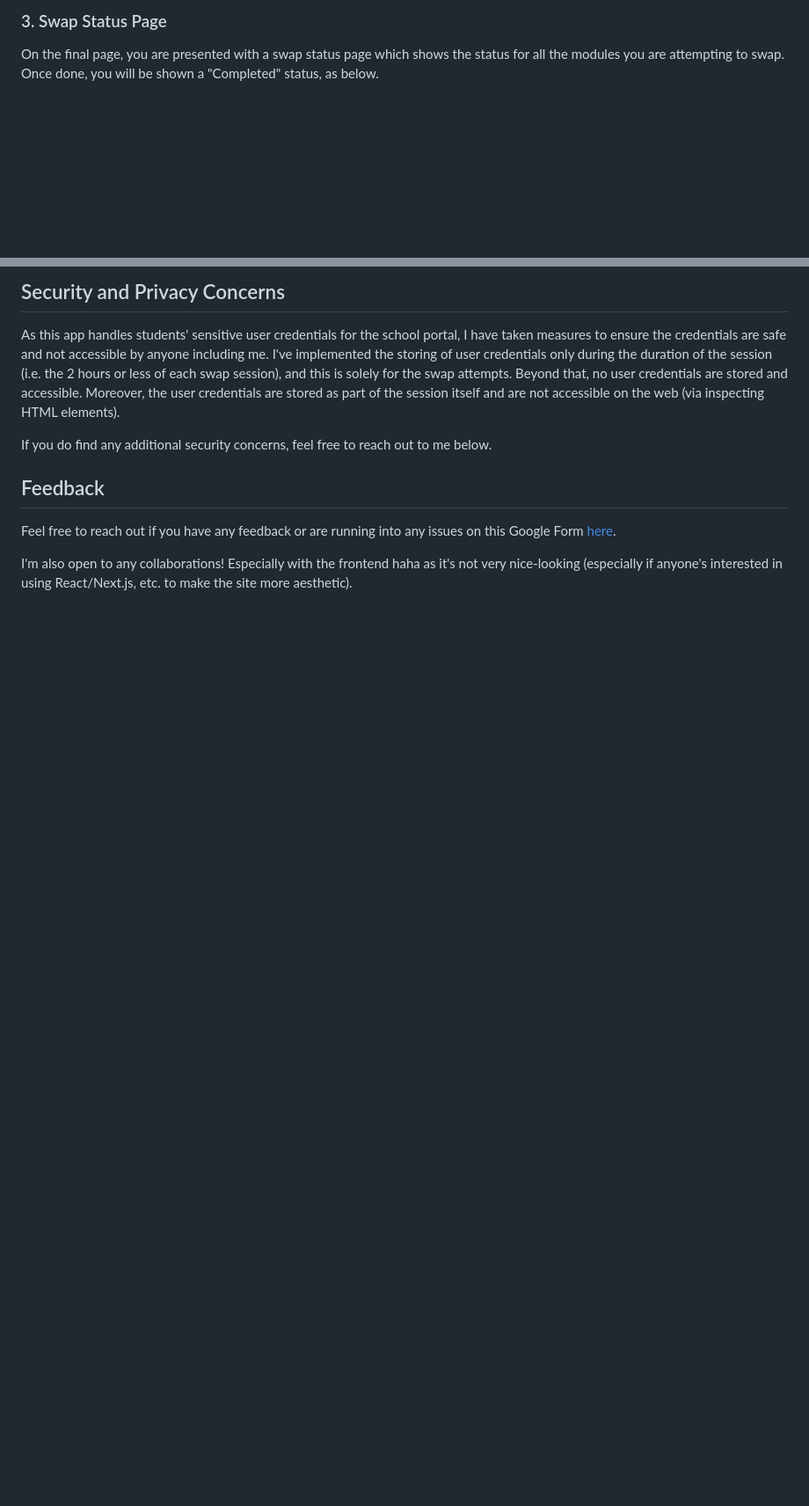
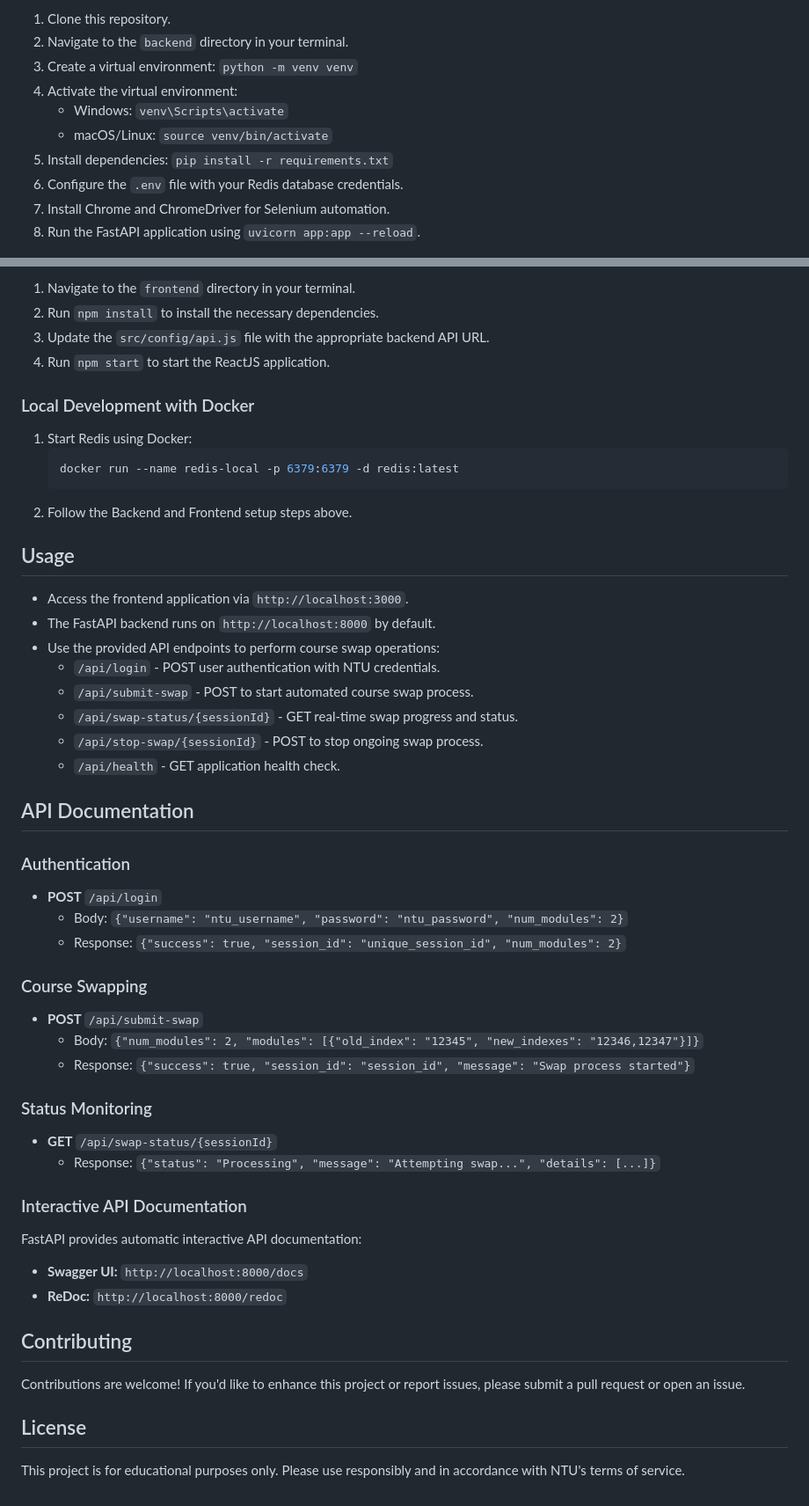
Before and after one commit to josshhz11/ntu-add-drop-automator-v2, a Markdown page: README.md, 2 parts joined by grey strips. Shown at 88% size. Rendered like a GitHub page; blank space fills up the shorter version.

````diff
--- a/README.md
+++ b/README.md
@@ -28,4 +30,12 @@ On the next page, you are presented with 2 input fields for every module you wis
 
-### 3. Swap Status Page
-On the final page, you are presented with a swap status page which shows the status for all the modules you are attempting to swap. Once done, you will be shown a "Completed" status, as below.
+1. Clone this repository.
+2. Navigate to the `backend` directory in your terminal.
+3. Create a virtual environment: `python -m venv venv`
+4. Activate the virtual environment:
+   - Windows: `venv\Scripts\activate`
+   - macOS/Linux: `source venv/bin/activate`
+5. Install dependencies: `pip install -r requirements.txt`
+6. Configure the `.env` file with your Redis database credentials.
+7. Install Chrome and ChromeDriver for Selenium automation.
+8. Run the FastAPI application using `uvicorn app:app --reload`.
 
@@ -33,10 +43,53 @@ On the final page, you are presented with a swap status page which shows the sta
 
-## Security and Privacy Concerns
-As this app handles students' sensitive user credentials for the school portal, I have taken measures to ensure the credentials are safe and not accessible by anyone including me. I've implemented the storing of user credentials only during the duration of the session (i.e. the 2 hours or less of each swap session), and this is solely for the swap attempts. Beyond that, no user credentials are stored and accessible. Moreover, the user credentials are stored as part of the session itself and are not accessible on the web (via inspecting HTML elements).
+1. Navigate to the `frontend` directory in your terminal.
+2. Run `npm install` to install the necessary dependencies.
+3. Update the `src/config/api.js` file with the appropriate backend API URL.
+4. Run `npm start` to start the ReactJS application.
 
-If you do find any additional security concerns, feel free to reach out to me below.
+### Local Development with Docker
 
-## Feedback
-Feel free to reach out if you have any feedback or are running into any issues on this Google Form [here](https://docs.google.com/forms/d/e/1FAIpQLSdniXT-UR1MLjssAkZLvJunD2lCgfckdjMd7iamOFD-cjCMKg/viewform).
+1. Start Redis using Docker:
+   ```bash
+   docker run --name redis-local -p 6379:6379 -d redis:latest
+   ```
+2. Follow the Backend and Frontend setup steps above.
 
-I'm also open to any collaborations! Especially with the frontend haha as it's not very nice-looking (especially if anyone's interested in using React/Next.js, etc. to make the site more aesthetic).
+## Usage
+
+- Access the frontend application via `http://localhost:3000`.
+- The FastAPI backend runs on `http://localhost:8000` by default.
+- Use the provided API endpoints to perform course swap operations:
+  - `/api/login` - POST user authentication with NTU credentials.
+  - `/api/submit-swap` - POST to start automated course swap process.
+  - `/api/swap-status/{sessionId}` - GET real-time swap progress and status.
+  - `/api/stop-swap/{sessionId}` - POST to stop ongoing swap process.
+  - `/api/health` - GET application health check.
+
+## API Documentation
+
+### Authentication
+- **POST** `/api/login`
+  - Body: `{"username": "ntu_username", "password": "ntu_password", "num_modules": 2}`
+  - Response: `{"success": true, "session_id": "unique_session_id", "num_modules": 2}`
+
+### Course Swapping
+- **POST** `/api/submit-swap`
+  - Body: `{"num_modules": 2, "modules": [{"old_index": "12345", "new_indexes": "12346,12347"}]}`
+  - Response: `{"success": true, "session_id": "session_id", "message": "Swap process started"}`
+
+### Status Monitoring
+- **GET** `/api/swap-status/{sessionId}`
+  - Response: `{"status": "Processing", "message": "Attempting swap...", "details": [...]}`
+
+### Interactive API Documentation
+FastAPI provides automatic interactive API documentation:
+- **Swagger UI:** `http://localhost:8000/docs`
+- **ReDoc:** `http://localhost:8000/redoc`
+
+## Contributing
+
+Contributions are welcome! If you'd like to enhance this project or report issues, please submit a pull request or open an issue.
+
+## License
+
+This project is for educational purposes only. Please use responsibly and in accordance with NTU's terms of service.
````
Also changed, not shown: other parts of README.md (+18 -16 lines).
